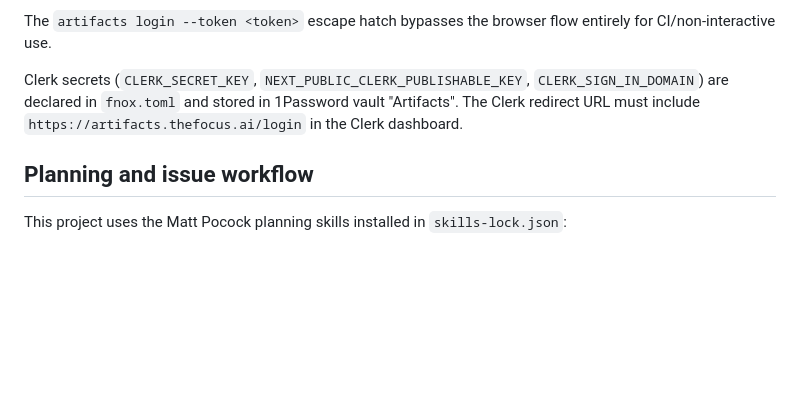
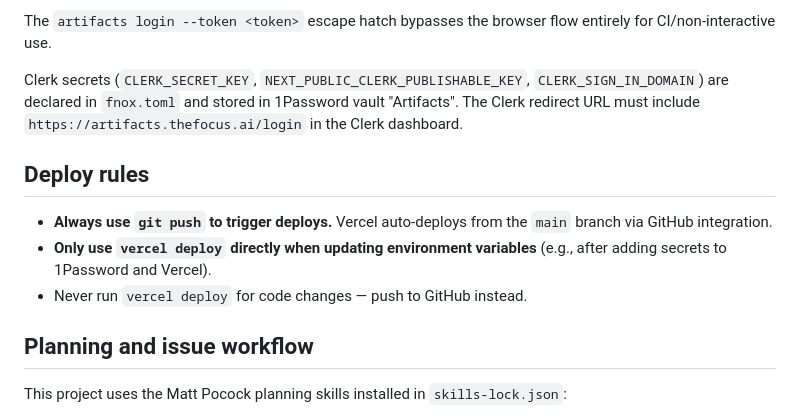
Before and after one commit to The-Focus-AI/artifacts.thefocus.ai, a Markdown page: AGENTS.md, the part around the change. Rendered like a GitHub page; blank space fills up the shorter version.

Commit message:
docs: add deploy rules — git push triggers deploy, vercel deploy only for env vars

```diff
--- a/AGENTS.md
+++ b/AGENTS.md
@@ -50,6 +50,12 @@ The `artifacts login --token <token>` escape hatch bypasses the browser flow ent
 
 Clerk secrets (`CLERK_SECRET_KEY`, `NEXT_PUBLIC_CLERK_PUBLISHABLE_KEY`, `CLERK_SIGN_IN_DOMAIN`) are declared in `fnox.toml` and stored in 1Password vault "Artifacts". The Clerk redirect URL must include `https://artifacts.thefocus.ai/login` in the Clerk dashboard.
 
+## Deploy rules
+
+- **Always use `git push` to trigger deploys.** Vercel auto-deploys from the `main` branch via GitHub integration.
+- **Only use `vercel deploy` directly when updating environment variables** (e.g., after adding secrets to 1Password and Vercel).
+- Never run `vercel deploy` for code changes — push to GitHub instead.
+
 ## Planning and issue workflow
 
 This project uses the Matt Pocock planning skills installed in `skills-lock.json`:
```
